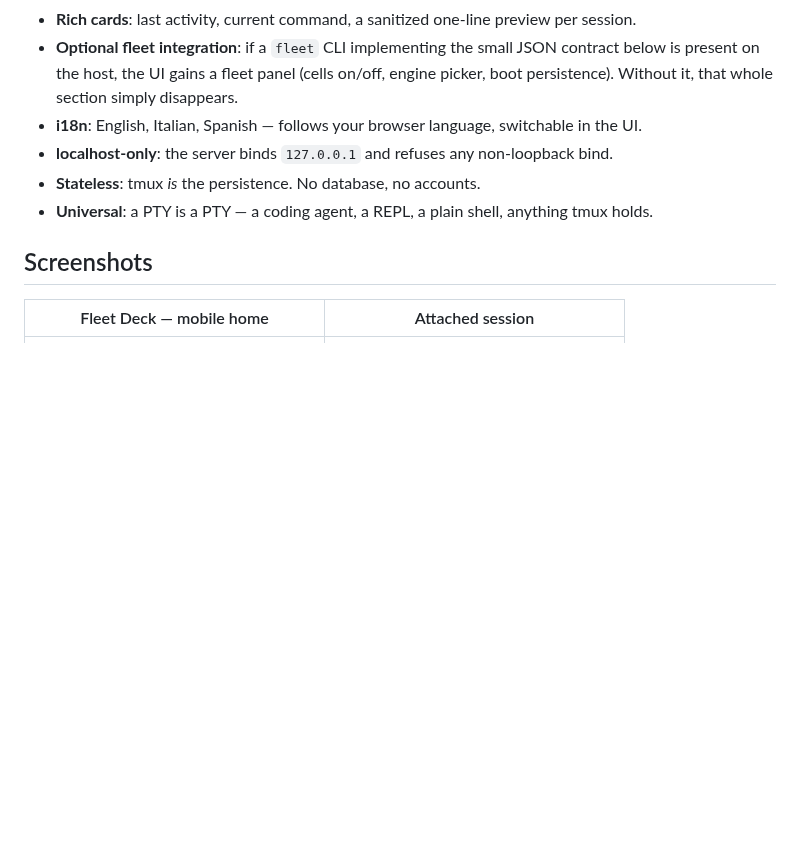
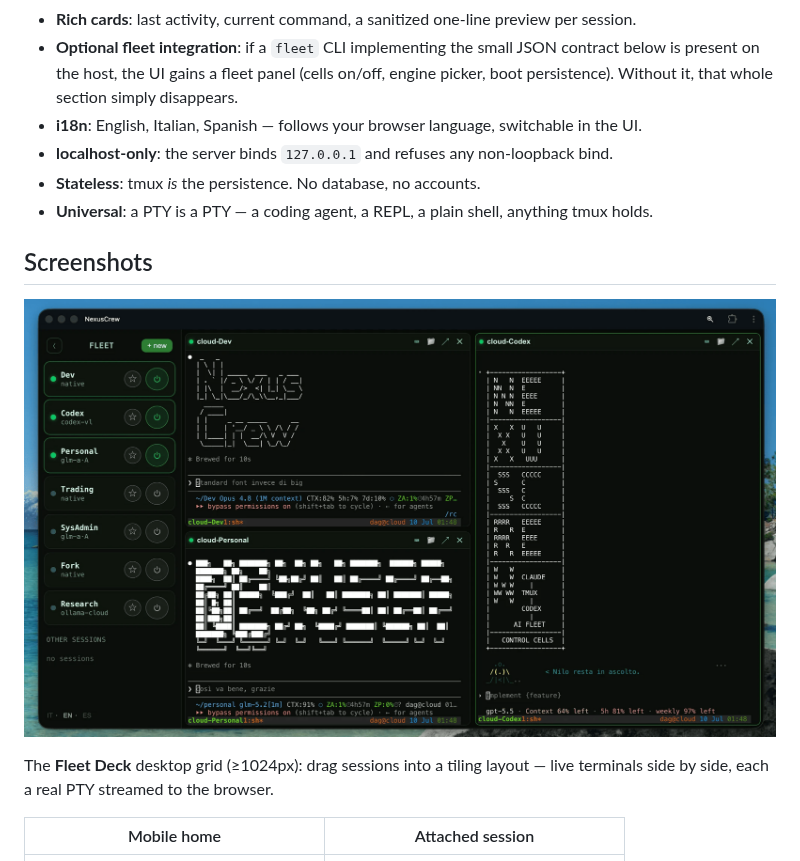
Before and after one commit to DioNanos/nexuscrew, a Markdown page: README.md, the part around one of its changes. Drawn GitHub-style; pictures changed too: docs/img/fleet-deck-desktop.png (added); blank space fills up the shorter version.

Commit message:
docs: hero desktop (Fleet Deck grid) in cima al blocco Screenshots

```diff
--- a/README.md
+++ b/README.md
@@ -37,7 +37,14 @@ panes, windows. tmux does the work; the browser is just a faithful client.
 
 ## Screenshots
 
-| Fleet Deck — mobile home | Attached session |
+<p align="center">
+  <img src="docs/img/fleet-deck-desktop.png" width="900" alt="NexusCrew desktop: the Fleet Deck grid with three live tmux sessions tiled side by side">
+</p>
+
+The **Fleet Deck** desktop grid (≥1024px): drag sessions into a tiling layout — live
+terminals side by side, each a real PTY streamed to the browser.
+
+| Mobile home | Attached session |
 |:---:|:---:|
 | <img src="docs/img/fleet-deck.gif" width="300" alt="NexusCrew mobile home: the tmux fleet with live cards, cursor blinking"> | <img src="docs/img/session-window.png" width="300" alt="A tmux session attached in the browser over a real PTY"> |
 
```
Also changed, not shown: other parts of README.md (+0 -3 lines).
